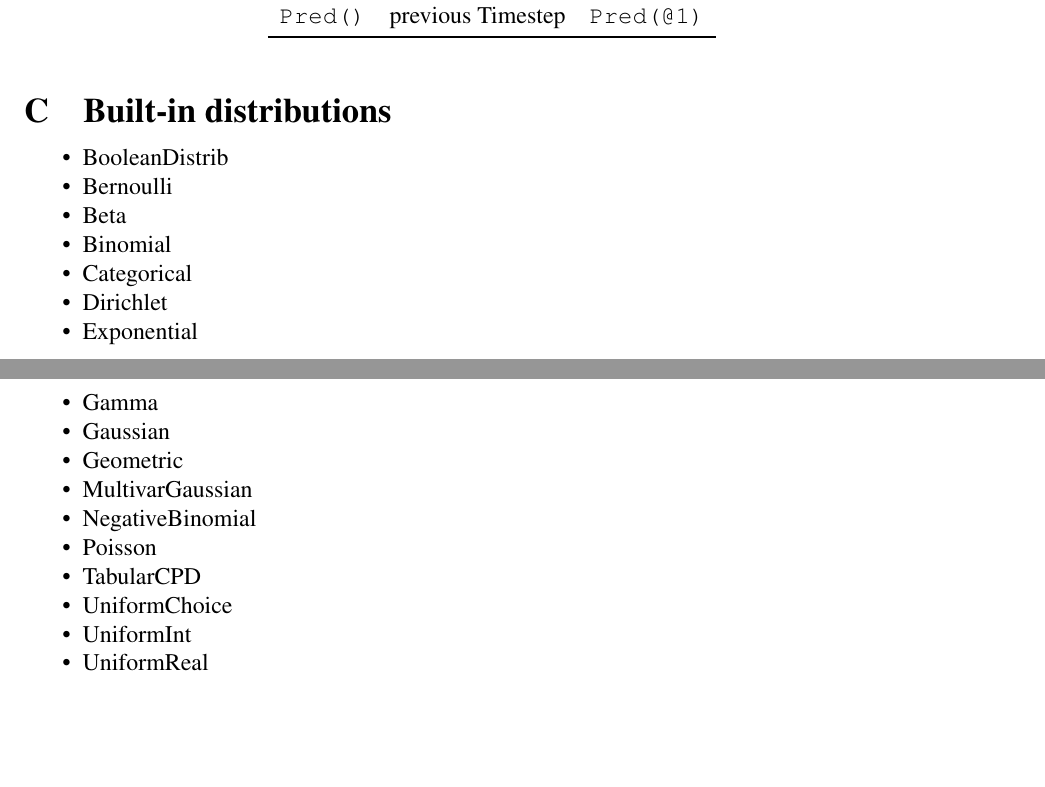
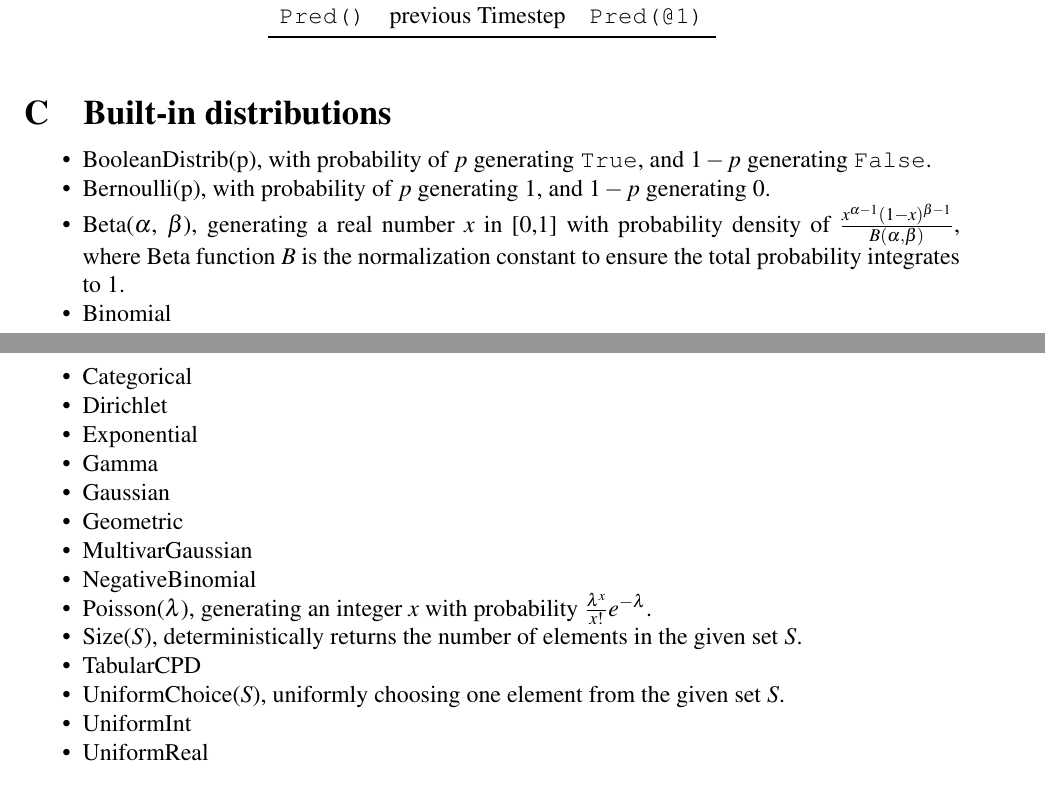
Before and after one commit to BayesianLogic/blog-langref, a LaTeX paper (blog-syntax.tex): two parts of pages 18 and 19 of 19, joined at a grey line, cut so that both start at the same text, the shorter picture padded with empty space. Compiled offline with pdfLaTeX.

Commit message:
still working on blog syntax version 0.7
git-svn-id: file:///home/local/svnbase/outbids/papers/blog-lang@567 e5a44606-1236-43ac-9aa5-cdde1b33ff33

```diff
--- a/blog-syntax.tex
+++ b/blog-syntax.tex
@@ -806,9 +806,9 @@ operator & interpretation & example \\
 
 \section{Built-in distributions}
 \begin{itemize*}
-\item BooleanDistrib
-\item Bernoulli
-\item Beta
+\item BooleanDistrib(p), with probability of $p$ generating \verb|True|, and $1-p$ generating \verb|False|.
+\item Bernoulli(p), with probability of $p$ generating 1, and $1-p$ generating 0.
+\item Beta($\alpha$, $\beta$), generating a real number $x$ in [0,1] with probability density of $\frac{x^{\alpha - 1} (1-x)^{\beta - 1}}{B(\alpha, \beta)}$, where Beta function $B$ is the normalization constant to ensure the total probability integrates to 1.
 \item Binomial
 \item Categorical
 \item Dirichlet
@@ -818,14 +818,13 @@ operator & interpretation & example \\
 \item Geometric
 \item MultivarGaussian
 \item NegativeBinomial
-\item Poisson
+\item Poisson($\lambda$), generating an integer $x$ with probability $\frac{\lambda^x}{x!}e^{-\lambda}$.
+\item Size($S$), deterministically returns the number of elements in the given set $S$.
 \item TabularCPD
-\item UniformChoice
+\item UniformChoice($S$), uniformly choosing one element from the given set $S$.
 \item UniformInt
 \item UniformReal
 \end{itemize*}
-
-
 
 \begin{table}[H]
 \centering
```
